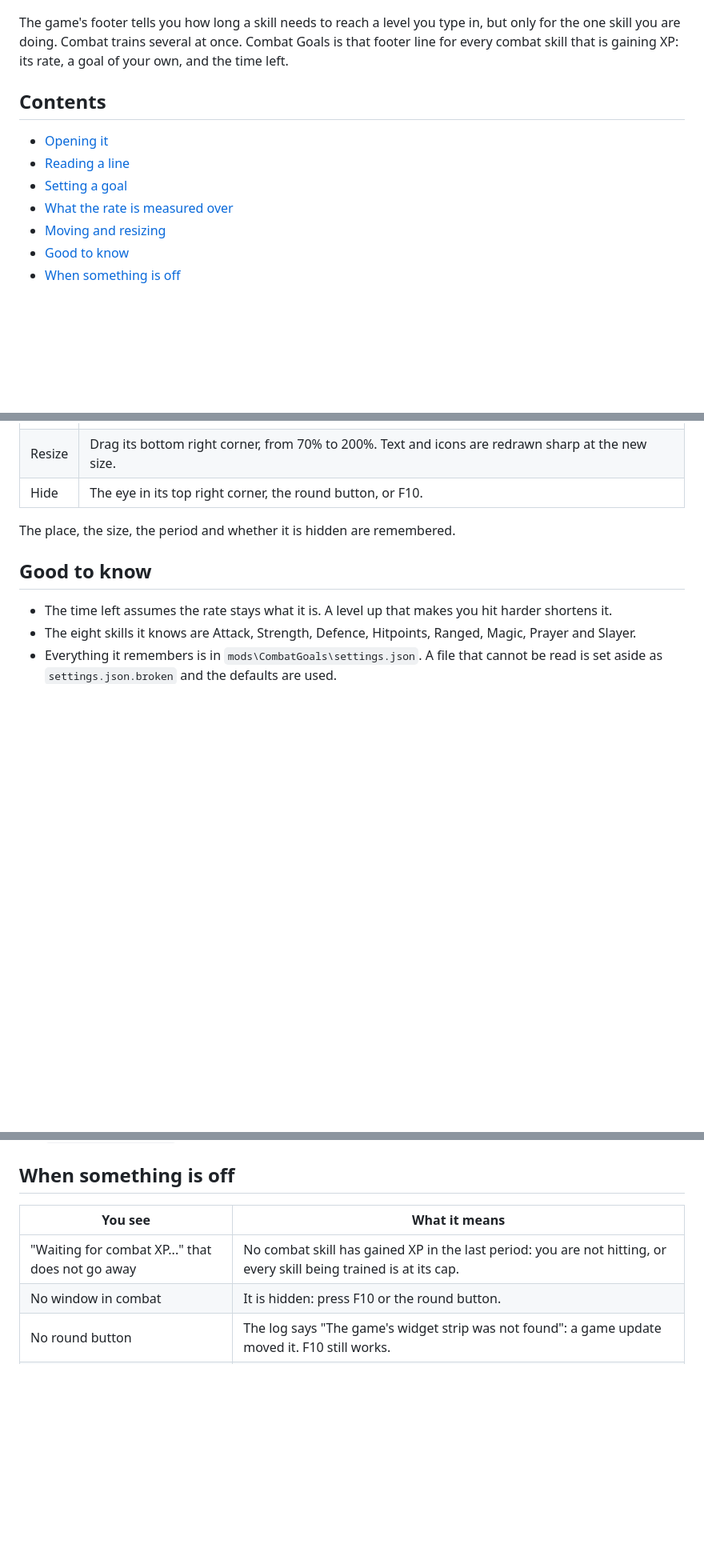
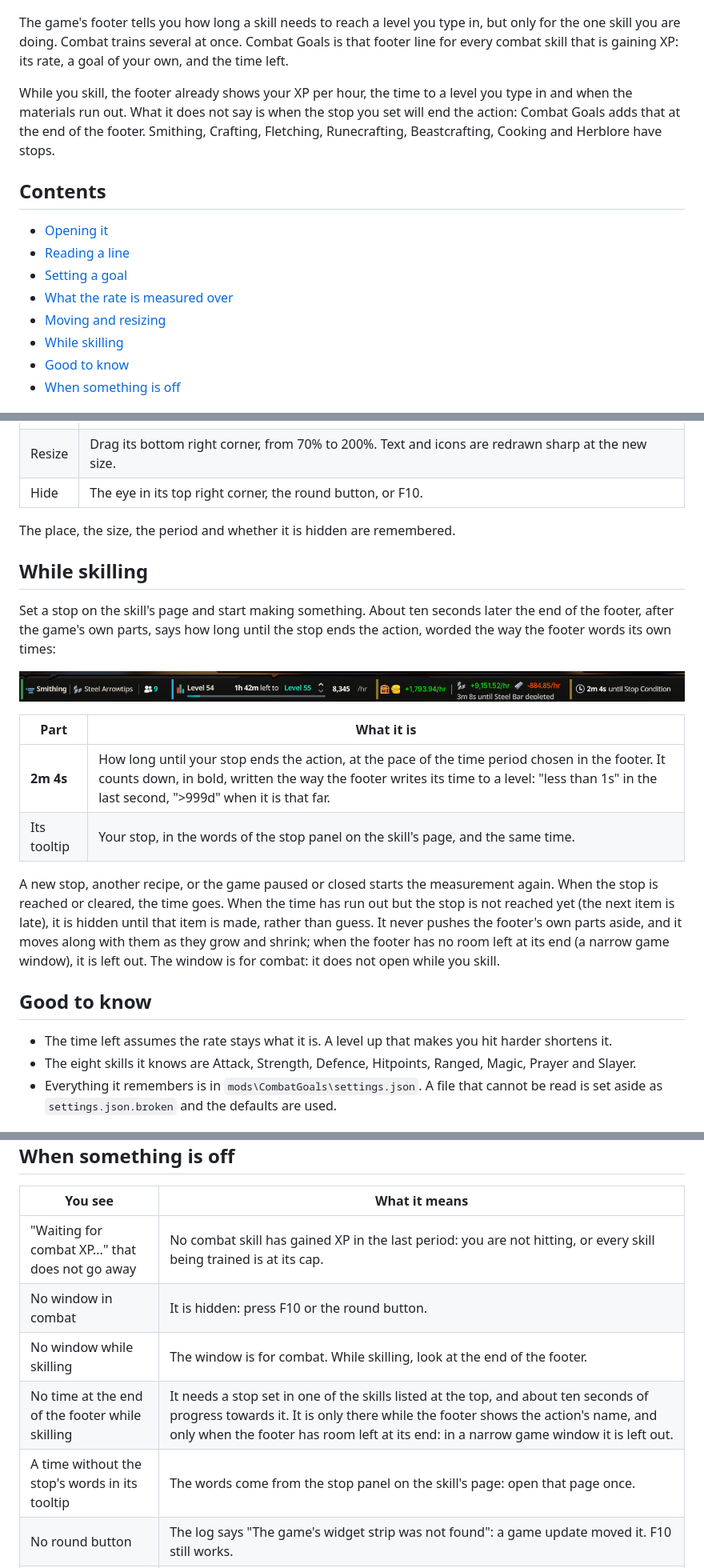
Before and after one commit to 149segolte/melvor-idle-2-qol-mods, a Markdown page: mods/CombatGoals/README.md, 3 parts joined by grey strips. Shown at 80% size. Drawn GitHub-style; pictures changed too: docs/img/combat-goals-stop.png (added); blank space fills up the shorter version.

```diff
--- a/mods/CombatGoals/README.md
+++ b/mods/CombatGoals/README.md
@@ -16,6 +16,11 @@ The game's footer tells you how long a skill needs to reach a level you type in,
 you are doing. Combat trains several at once. Combat Goals is that footer line for every combat skill that
 is gaining XP: its rate, a goal of your own, and the time left.
 
+While you skill, the footer already shows your XP per hour, the time to a level you type in and when the
+materials run out. What it does not say is when the stop you set will end the action: Combat Goals adds that
+at the end of the footer. Smithing, Crafting, Fletching, Runecrafting, Beastcrafting, Cooking and Herblore
+have stops.
+
 ## Contents
 
 - [Opening it](#opening-it)
@@ -23,6 +28,7 @@ is gaining XP: its rate, a goal of your own, and the time left.
 - [Setting a goal](#setting-a-goal)
 - [What the rate is measured over](#what-the-rate-is-measured-over)
 - [Moving and resizing](#moving-and-resizing)
+- [While skilling](#while-skilling)
 - [Good to know](#good-to-know)
 - [When something is off](#when-something-is-off)
 
@@ -82,6 +88,25 @@ The rate is always that of **the fight you are in**:
 
 The place, the size, the period and whether it is hidden are remembered.
 
+## While skilling
+
+Set a stop on the skill's page and start making something. About ten seconds later the end of the footer,
+after the game's own parts, says how long until the stop ends the action, worded the way the footer words its
+own times:
+
+![The end of the footer: 2m 4s until Stop Condition, after the game's own parts](../../docs/img/combat-goals-stop.png)
+
+| Part | What it is |
+| --- | --- |
+| **2m 4s** | How long until your stop ends the action, at the pace of the time period chosen in the footer. It counts down, in bold, written the way the footer writes its time to a level: "less than 1s" in the last second, ">999d" when it is that far. |
+| Its tooltip | Your stop, in the words of the stop panel on the skill's page, and the same time. |
+
+A new stop, another recipe, or the game paused or closed starts the measurement again. When the stop is
+reached or cleared, the time goes. When the time has run out but the stop is not reached yet (the next item
+is late), it is hidden until that item is made, rather than guess. It never pushes the footer's own parts
+aside, and it moves along with them as they grow and shrink; when the footer has no room left at its end (a
+narrow game window), it is left out. The window is for combat: it does not open while you skill.
+
 ## Good to know
 
 - The time left assumes the rate stays what it is. A level up that makes you hit harder shortens it.
@@ -95,6 +120,9 @@ The place, the size, the period and whether it is hidden are remembered.
 | --- | --- |
 | "Waiting for combat XP..." that does not go away | No combat skill has gained XP in the last period: you are not hitting, or every skill being trained is at its cap. |
 | No window in combat | It is hidden: press F10 or the round button. |
+| No window while skilling | The window is for combat. While skilling, look at the end of the footer. |
+| No time at the end of the footer while skilling | It needs a stop set in one of the skills listed at the top, and about ten seconds of progress towards it. It is only there while the footer shows the action's name, and only when the footer has room left at its end: in a narrow game window it is left out. |
+| A time without the stop's words in its tooltip | The words come from the stop panel on the skill's page: open that page once. |
 | No round button | The log says "The game's widget strip was not found": a game update moved it. F10 still works. |
 | Nothing at all | Look for `[CombatGoals] Stopped` in `MelvorModLoader.log`: the mod switched itself off after a game update. |
 
```
Also changed, not shown: CHANGELOG.md (+8 -0 lines), 7 other files.
